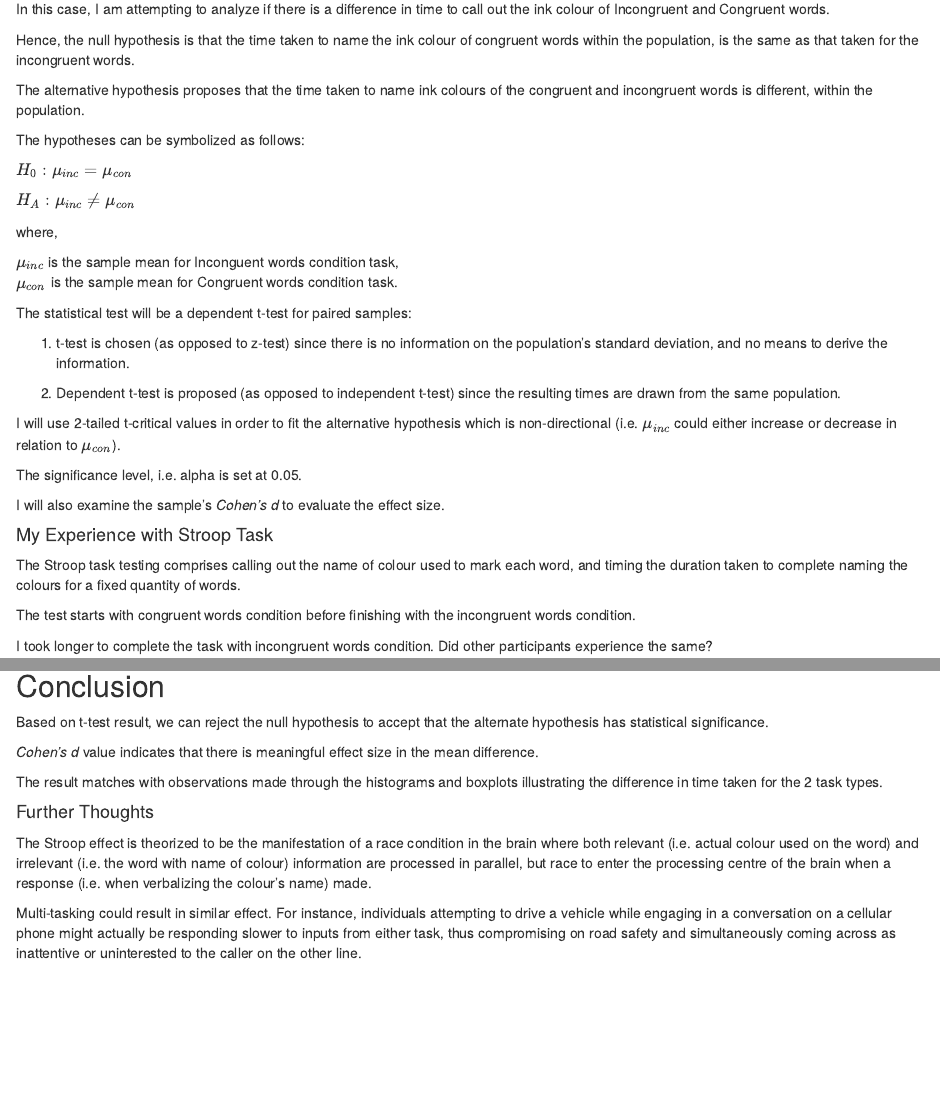
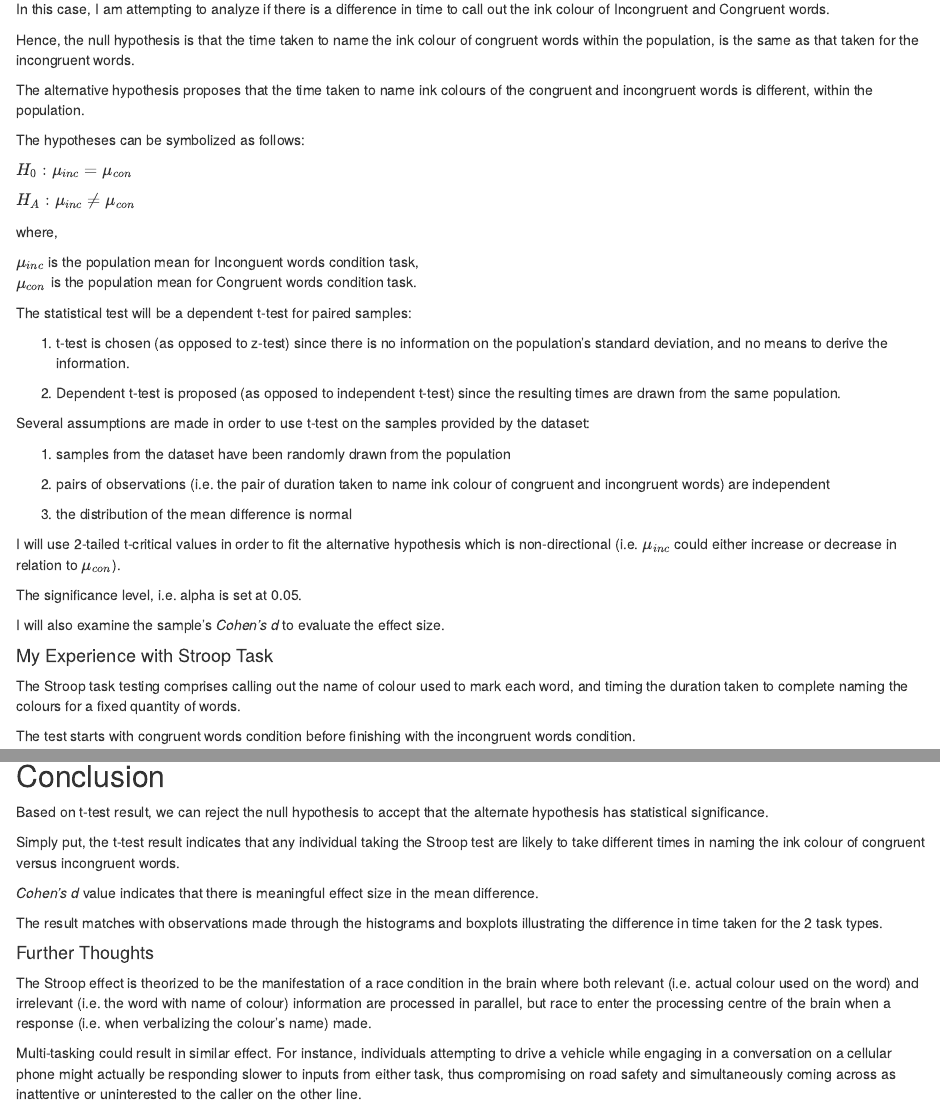
Before and after one commit to i-koad/inferential-on-stroop, an R Markdown document (UDAND Project 4_Stroop_2018-04-30.Rmd): the page in a window 1100 px wide, from 570 px down, and a second part further down, joined at a grey line. Rendered offline with R 4.5, knitr and Pandoc, with nearby package versions; some code elsewhere in the file could not run offline.

Commit message:
Added discussion on assumptions for t-test
1. Included list of assumptions for running t-test on dataset / sample
2. Improved "Conclusion" by summarizing what the t-test result meant in making inferences about the population
3. Minor typo corrections

```diff
--- a/UDAND Project 4_Stroop_2018-04-30.Rmd
+++ b/UDAND Project 4_Stroop_2018-04-30.Rmd
@@ -63,8 +63,8 @@ $H_A: \mu_{inc} \neq \mu_{con}$
 
 where,
 
-$\mu_{inc}$ is the sample mean for Inconguent words condition task,
-$\mu_{con}$ is the sample mean for Congruent words condition task.
+$\mu_{inc}$ is the population mean for Inconguent words condition task,
+$\mu_{con}$ is the population mean for Congruent words condition task.
 
 The statistical test will be a dependent t-test for paired samples:
 
@@ -72,6 +72,16 @@ The statistical test will be a dependent t-test for paired samples:
 
 2. Dependent t-test is proposed (as opposed to independent t-test) since the
 resulting times are drawn from the same population.
+
+Several assumptions are made in order to use t-test on the samples provided by
+the dataset:
+
+1. samples from the dataset have been randomly drawn from the population
+
+2. pairs of observations (i.e. the pair of duration taken to name ink colour of
+congruent and incongruent words) are independent
+
+3. the distribution of the mean difference is normal
 
 I will use 2-tailed t-critical values in order to fit the
 alternative hypothesis which is non-directional (i.e. $\mu_{inc}$ could either
@@ -386,6 +396,10 @@ another which represents a large effect size.
 Based on t-test result, we can reject the null hypothesis to accept that
 the alternate hypothesis has statistical significance.
 
+Simply put, the t-test result indicates that any individual taking the Stroop
+test are likely to take different times in naming the ink colour of congruent
+versus incongruent words.
+
 *Cohen's d* value indicates that there is meaningful effect size in the mean difference.
 
 The result matches with observations made through the histograms and boxplots
```
